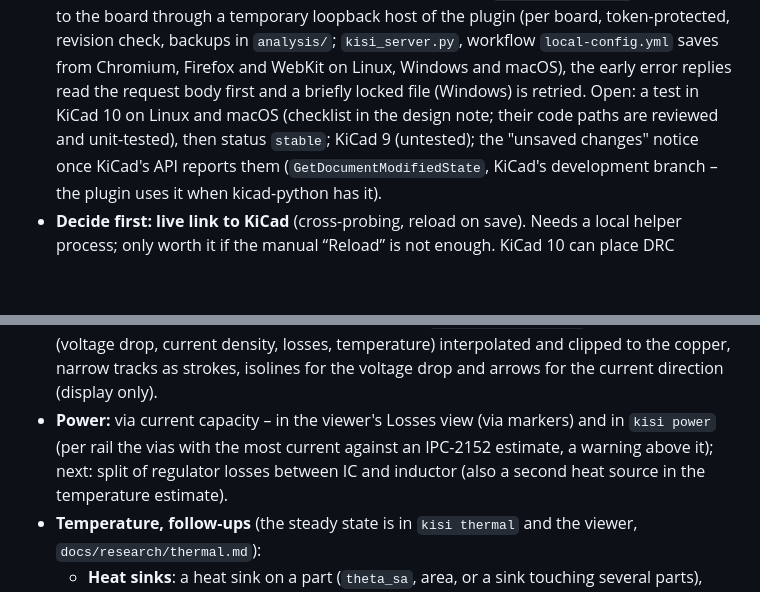
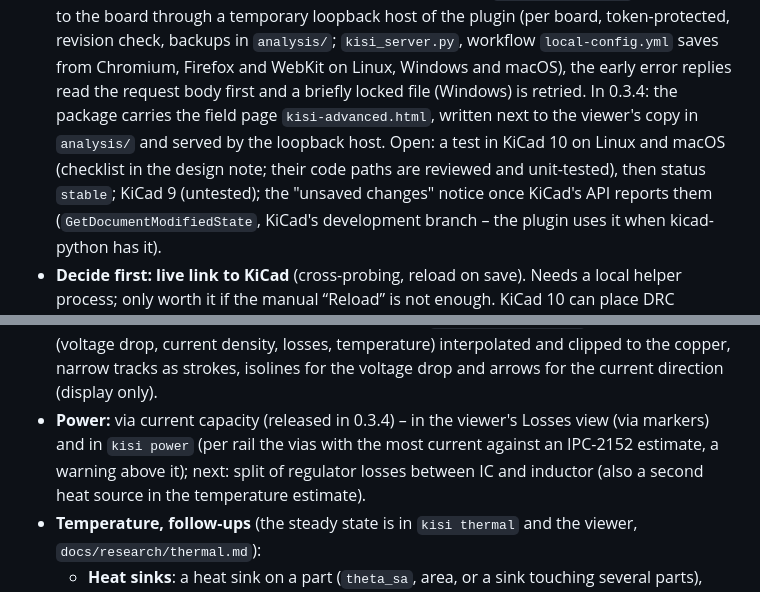
Before and after one commit to riehlies/kisi, a Markdown page: ROADMAP.md, 2 parts joined by grey strips. Rendered like a GitHub page; blank space fills up the shorter version.

```diff
--- a/ROADMAP.md
+++ b/ROADMAP.md
@@ -81,8 +87,9 @@ well; the challenge is preparing a new design for a meaningful analysis – miss
   `<board>.kisi.json` directly next to the board through a temporary loopback host of the plugin (per board,
   token-protected, revision check, backups in `analysis/`; `kisi_server.py`, workflow `local-config.yml` saves from
   Chromium, Firefox and WebKit on Linux, Windows and macOS), the early error replies read the request body first
-  and a briefly locked file (Windows) is retried. Open: a test in KiCad 10 on Linux and macOS
-  (checklist in the design note; their code paths are reviewed and unit-tested), then status `stable`; KiCad 9
+  and a briefly locked file (Windows) is retried. In 0.3.4: the package carries the field page `kisi-advanced.html`,
+  written next to the viewer's copy in `analysis/` and served by the loopback host. Open: a test in KiCad 10 on Linux
+  and macOS (checklist in the design note; their code paths are reviewed and unit-tested), then status `stable`; KiCad 9
   (untested); the "unsaved changes" notice once KiCad's API reports them (`GetDocumentModifiedState`, KiCad's
   development branch – the plugin uses it when kicad-python has it).
 - **Decide first: live link to KiCad** (cross-probing, reload on save). Needs a local helper process; only worth it if
@@ -229,8 +241,8 @@ validation, and every result says which level it used and how uncertain it is.
   21 rails on 7 boards: error of the largest drop median 6.9 → 1.0 %, max 28 → 10 %; `kisi-validate pi-dc`); the
   power maps (voltage drop, current density, losses, temperature) interpolated and clipped to the copper, narrow
   tracks as strokes, isolines for the voltage drop and arrows for the current direction (display only).
-- **Power:** via current capacity – in the viewer's Losses view (via markers) and in `kisi power` (per rail the
-  vias with the most current against an IPC-2152 estimate, a warning above it);
+- **Power:** via current capacity (released in 0.3.4) – in the viewer's Losses view (via markers) and in `kisi power`
+  (per rail the vias with the most current against an IPC-2152 estimate, a warning above it);
   next: split of regulator losses between IC and inductor (also a second heat source in the temperature estimate).
 - **Temperature, follow-ups** (the steady state is in `kisi thermal` and the viewer, `docs/research/thermal.md`):
   - **Heat sinks**: a heat sink on a part (`theta_sa`, area, or a sink touching several parts), thermal pads to a
```
Also changed, not shown: other parts of ROADMAP.md (+20 -9 lines), README.md (+5 -0 lines), docs/reference.md (+4 -0 lines), docs/img/fields-2d.png (added), docs/img/fields-3d.png (added), 3 other files.
